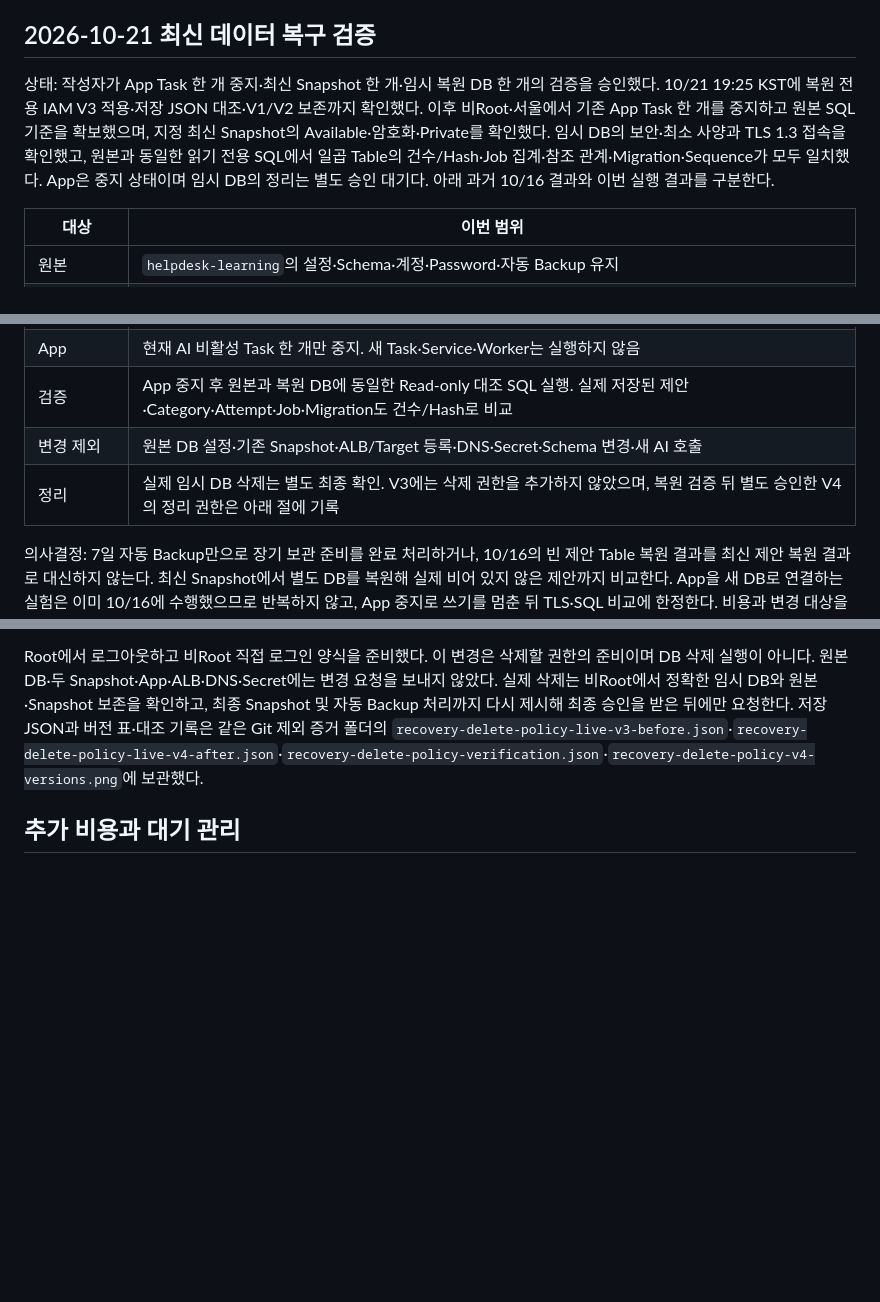
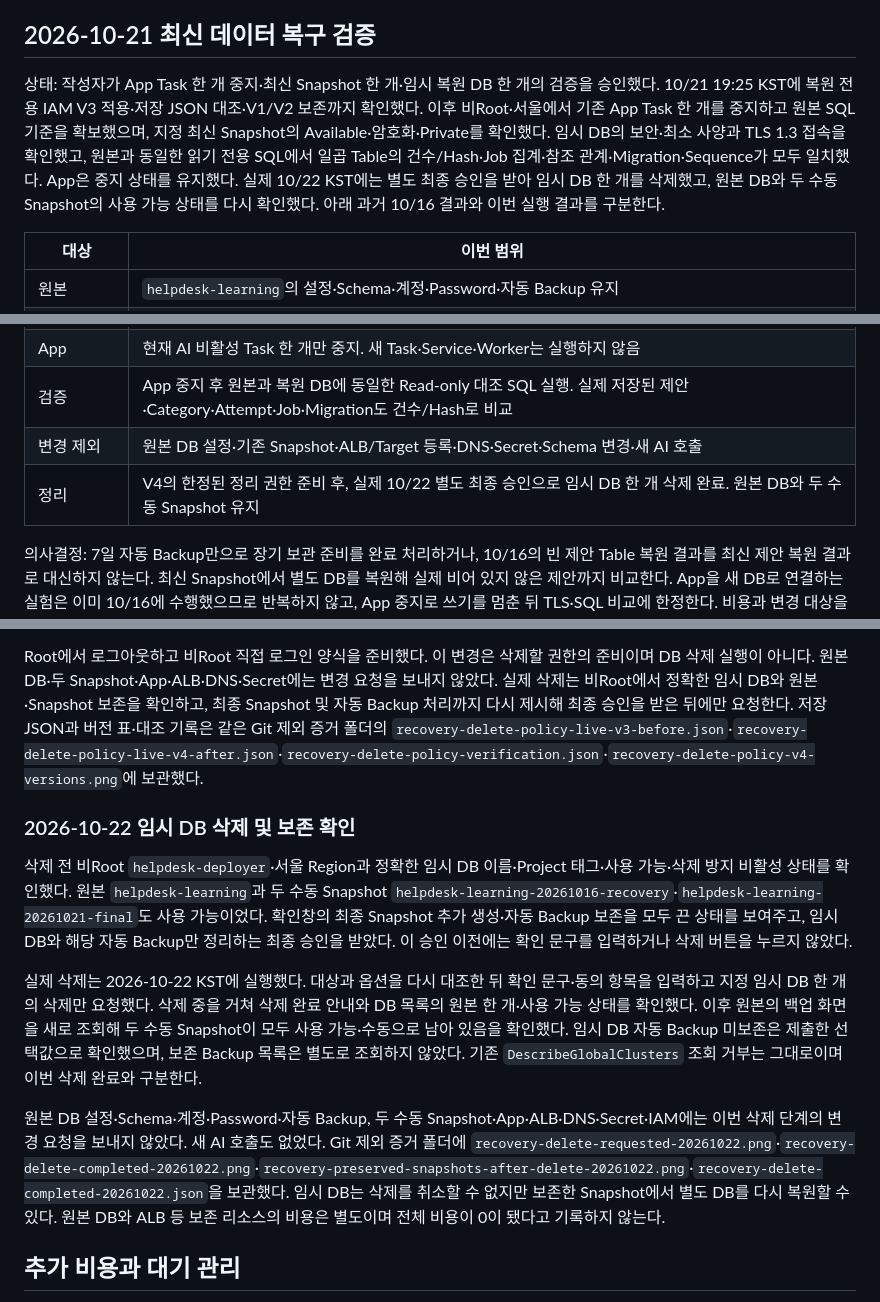
Before and after one commit to HyungminYoon1/ai-helpdesk-learning-lab, a Markdown page: deploy/iam/db-recovery.md, 3 parts joined by grey strips. Rendered like a GitHub page; blank space fills up the shorter version.

Commit message:
docs(recovery): record verified temporary DB cleanup

```diff
--- a/deploy/iam/db-recovery.md
+++ b/deploy/iam/db-recovery.md
@@ -92,7 +92,7 @@ App의 접속 대상만 바꿔도 Snapshot 시점의 DB 계정·Password와 현
 
 ## 2026-10-21 최신 데이터 복구 검증
 
-상태: 작성자가 App Task 한 개 중지·최신 Snapshot 한 개·임시 복원 DB 한 개의 검증을 승인했다. 10/21 19:25 KST에 복원 전용 IAM V3 적용·저장 JSON 대조·V1/V2 보존까지 확인했다. 이후 비Root·서울에서 기존 App Task 한 개를 중지하고 원본 SQL 기준을 확보했으며, 지정 최신 Snapshot의 Available·암호화·Private를 확인했다. 임시 DB의 보안·최소 사양과 TLS 1.3 접속을 확인했고, 원본과 동일한 읽기 전용 SQL에서 일곱 Table의 건수/Hash·Job 집계·참조 관계·Migration·Sequence가 모두 일치했다. App은 중지 상태이며 임시 DB의 정리는 별도 승인 대기다. 아래 과거 10/16 결과와 이번 실행 결과를 구분한다.
+상태: 작성자가 App Task 한 개 중지·최신 Snapshot 한 개·임시 복원 DB 한 개의 검증을 승인했다. 10/21 19:25 KST에 복원 전용 IAM V3 적용·저장 JSON 대조·V1/V2 보존까지 확인했다. 이후 비Root·서울에서 기존 App Task 한 개를 중지하고 원본 SQL 기준을 확보했으며, 지정 최신 Snapshot의 Available·암호화·Private를 확인했다. 임시 DB의 보안·최소 사양과 TLS 1.3 접속을 확인했고, 원본과 동일한 읽기 전용 SQL에서 일곱 Table의 건수/Hash·Job 집계·참조 관계·Migration·Sequence가 모두 일치했다. App은 중지 상태를 유지했다. 실제 10/22 KST에는 별도 최종 승인을 받아 임시 DB 한 개를 삭제했고, 원본 DB와 두 수동 Snapshot의 사용 가능 상태를 다시 확인했다. 아래 과거 10/16 결과와 이번 실행 결과를 구분한다.
 
 | 대상 | 이번 범위 |
 |---|---|
@@ -102,7 +102,7 @@ App의 접속 대상만 바꿔도 Snapshot 시점의 DB 계정·Password와 현
 | App | 현재 AI 비활성 Task 한 개만 중지. 새 Task·Service·Worker는 실행하지 않음 |
 | 검증 | App 중지 후 원본과 복원 DB에 동일한 Read-only 대조 SQL 실행. 실제 저장된 제안·Category·Attempt·Job·Migration도 건수/Hash로 비교 |
 | 변경 제외 | 원본 DB 설정·기존 Snapshot·ALB/Target 등록·DNS·Secret·Schema 변경·새 AI 호출 |
-| 정리 | 실제 임시 DB 삭제는 별도 최종 확인. V3에는 삭제 권한을 추가하지 않았으며, 복원 검증 뒤 별도 승인한 V4의 정리 권한은 아래 절에 기록 |
+| 정리 | V4의 한정된 정리 권한 준비 후, 실제 10/22 별도 최종 승인으로 임시 DB 한 개 삭제 완료. 원본 DB와 두 수동 Snapshot 유지 |
 
 의사결정: 7일 자동 Backup만으로 장기 보관 준비를 완료 처리하거나, 10/16의 빈 제안 Table 복원 결과를 최신 제안 복원 결과로 대신하지 않는다. 최신 Snapshot에서 별도 DB를 복원해 실제 비어 있지 않은 제안까지 비교한다. App을 새 DB로 연결하는 실험은 이미 10/16에 수행했으므로 반복하지 않고, App 중지로 쓰기를 멈춘 뒤 TLS·SQL 비교에 한정한다. 비용과 변경 대상을 줄이면서 최신 업무 데이터의 복구 여부를 확인하기 위한 선택이다.
 
@@ -134,6 +134,14 @@ Snapshot 및 복원 준비: 새 Snapshot의 생성 시각은 10/21 20:14 KST이
 
 Root에서 로그아웃하고 비Root 직접 로그인 양식을 준비했다. 이 변경은 삭제할 권한의 준비이며 DB 삭제 실행이 아니다. 원본 DB·두 Snapshot·App·ALB·DNS·Secret에는 변경 요청을 보내지 않았다. 실제 삭제는 비Root에서 정확한 임시 DB와 원본·Snapshot 보존을 확인하고, 최종 Snapshot 및 자동 Backup 처리까지 다시 제시해 최종 승인을 받은 뒤에만 요청한다. 저장 JSON과 버전 표·대조 기록은 같은 Git 제외 증거 폴더의 `recovery-delete-policy-live-v3-before.json`·`recovery-delete-policy-live-v4-after.json`·`recovery-delete-policy-verification.json`·`recovery-delete-policy-v4-versions.png`에 보관했다.
 
+### 2026-10-22 임시 DB 삭제 및 보존 확인
+
+삭제 전 비Root `helpdesk-deployer`·서울 Region과 정확한 임시 DB 이름·Project 태그·사용 가능·삭제 방지 비활성 상태를 확인했다. 원본 `helpdesk-learning`과 두 수동 Snapshot `helpdesk-learning-20261016-recovery`·`helpdesk-learning-20261021-final`도 사용 가능이었다. 확인창의 최종 Snapshot 추가 생성·자동 Backup 보존을 모두 끈 상태를 보여주고, 임시 DB와 해당 자동 Backup만 정리하는 최종 승인을 받았다. 이 승인 이전에는 확인 문구를 입력하거나 삭제 버튼을 누르지 않았다.
+
+실제 삭제는 2026-10-22 KST에 실행했다. 대상과 옵션을 다시 대조한 뒤 확인 문구·동의 항목을 입력하고 지정 임시 DB 한 개의 삭제만 요청했다. 삭제 중을 거쳐 삭제 완료 안내와 DB 목록의 원본 한 개·사용 가능 상태를 확인했다. 이후 원본의 백업 화면을 새로 조회해 두 수동 Snapshot이 모두 사용 가능·수동으로 남아 있음을 확인했다. 임시 DB 자동 Backup 미보존은 제출한 선택값으로 확인했으며, 보존 Backup 목록은 별도로 조회하지 않았다. 기존 `DescribeGlobalClusters` 조회 거부는 그대로이며 이번 삭제 완료와 구분한다.
+
+원본 DB 설정·Schema·계정·Password·자동 Backup, 두 수동 Snapshot·App·ALB·DNS·Secret·IAM에는 이번 삭제 단계의 변경 요청을 보내지 않았다. 새 AI 호출도 없었다. Git 제외 증거 폴더에 `recovery-delete-requested-20261022.png`·`recovery-delete-completed-20261022.png`·`recovery-preserved-snapshots-after-delete-20261022.png`·`recovery-delete-completed-20261022.json`을 보관했다. 임시 DB는 삭제를 취소할 수 없지만 보존한 Snapshot에서 별도 DB를 다시 복원할 수 있다. 원본 DB와 ALB 등 보존 리소스의 비용은 별도이며 전체 비용이 0이 됐다고 기록하지 않는다.
+
 ## 추가 비용과 대기 관리
 
 2026-10-16 [AWS 서울 공개 요금 JSON](https://pricing.us-east-1.amazonaws.com/offers/v1.0/aws/AmazonRDS/current/ap-northeast-2/index.json)에서 PostgreSQL Single-AZ db.t4g.micro 0.025 USD/시간, gp3 0.131 USD/GB·월을 확인했다. 복원 DB를 대기 포함 2시간 실행한다는 예시의 Instance 요금은 0.05 USD다. 20 GiB의 Storage는 한 달 전체 유지 시 2.62 USD이며 실제 사용 기간에 따른 청구를 따로 본다.
```
